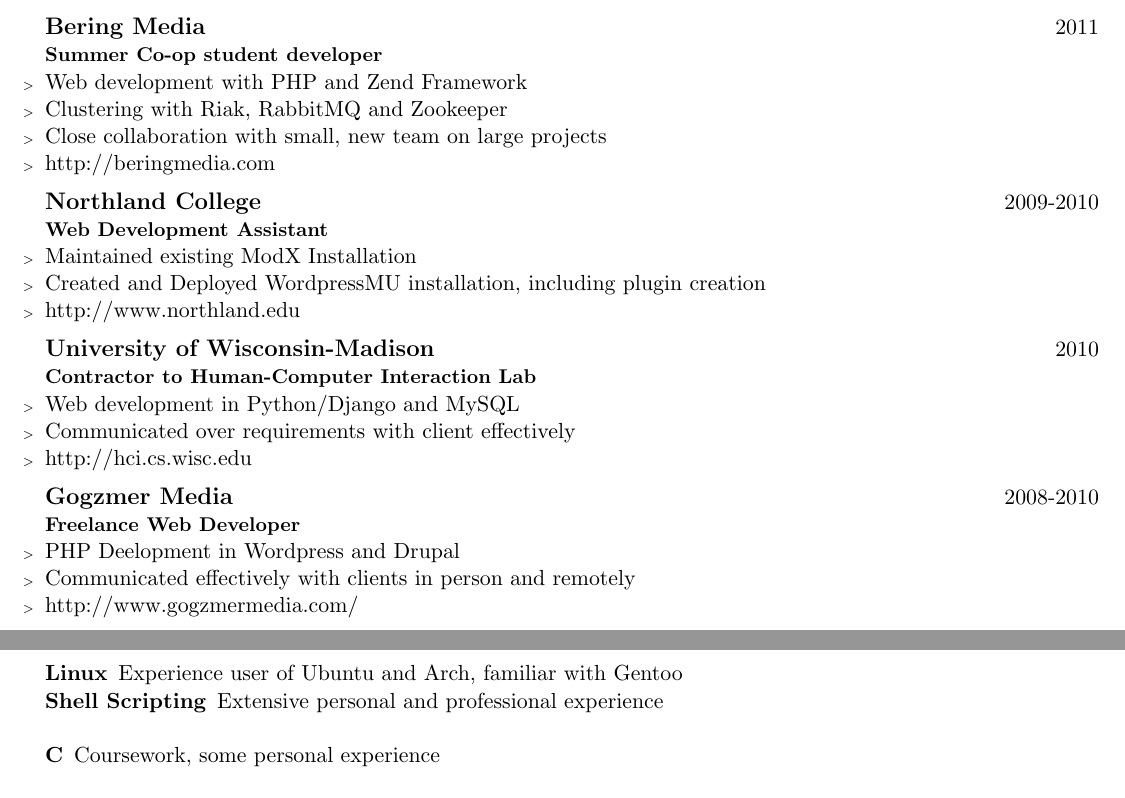
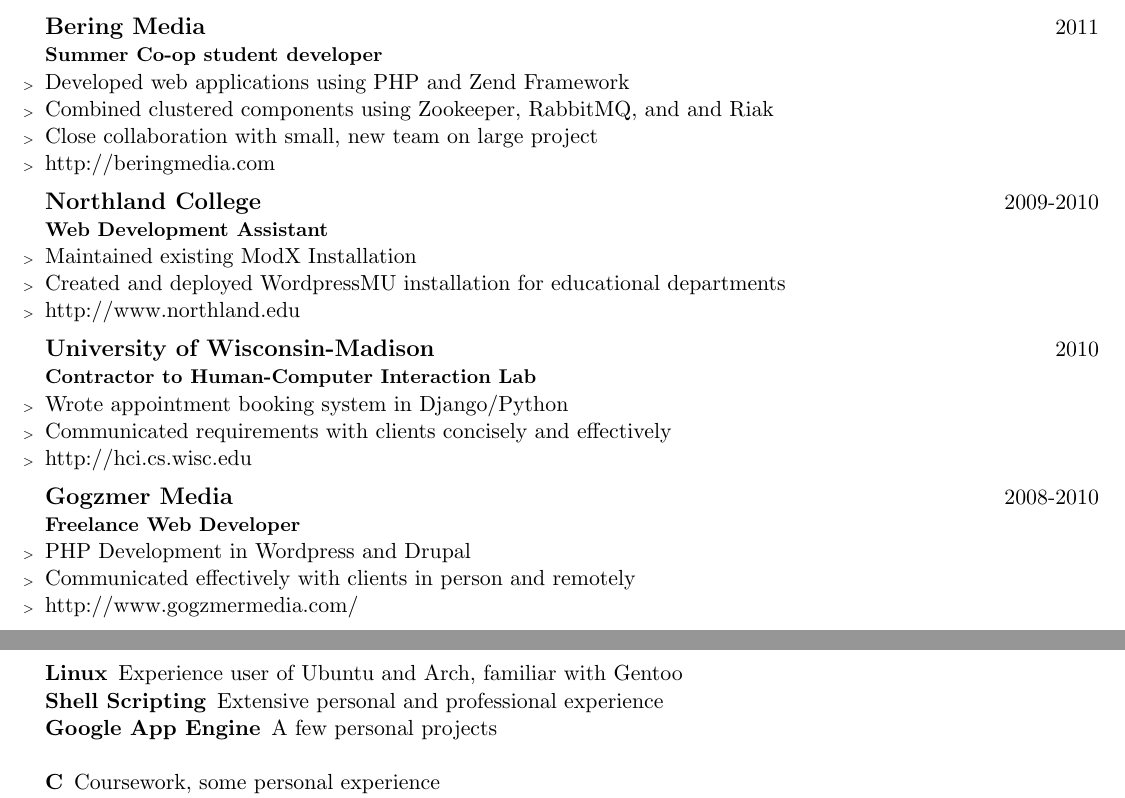
Before and after one commit to stillinbeta/resume, a LaTeX CV (resume.tex): two parts of pages 1 and 2 of 2, joined at a grey line, cut so that both start at the same text. Compiled offline with pdfLaTeX.

Commit message:
Rewrote descriptions, added app engine

```diff
--- a/resume.tex
+++ b/resume.tex
@@ -15,30 +15,30 @@
     \company{Bering Media}{2011}
         \postitle{Summer Co-op student developer}
         \begin{employment}
-            \item Web development with PHP and Zend Framework
-            \item Clustering with Riak, RabbitMQ and
-            Zookeeper
-            \item Close collaboration with small, new team on large  projects
+            \item Developed web applications using PHP and Zend Framework
+            \item Combined clustered components using Zookeeper, RabbitMQ,
+            and and Riak
+            \item Close collaboration with small, new team on large project
             \item \url{http://beringmedia.com}
         \end{employment}
     \company{Northland College}{2009-2010}
         \postitle{Web Development Assistant}
         \begin{employment}
             \item Maintained existing ModX Installation
-            \item Created and Deployed WordpressMU installation, including plugin creation
+            \item Created and deployed WordpressMU installation for educational departments
             \item \url{http://www.northland.edu}
         \end{employment}
     \company{University of Wisconsin-Madison}{2010}
         \postitle{Contractor to Human-Computer Interaction Lab}
         \begin{employment}
-            \item Web development in Python/Django and MySQL
-            \item Communicated over requirements with client effectively
+            \item Wrote appointment booking system in Django/Python
+            \item Communicated requirements with clients concisely and effectively
             \item \url{http://hci.cs.wisc.edu}
         \end{employment}
     \company{Gogzmer Media}{2008-2010}
         \postitle{Freelance Web Developer}
         \begin{employment}
-            \item PHP Deelopment in Wordpress and Drupal
+            \item PHP Development in Wordpress and Drupal
             \item Communicated effectively with clients in person and remotely
             \item \url{http://www.gogzmermedia.com/}
         \end{employment}
@@ -64,10 +64,12 @@
 \item[Javascript] Basic and JQuery, AJAX applications
 \item[Linux] Experience user of Ubuntu and Arch, familiar with Gentoo
 \item[Shell Scripting] Extensive personal and professional experience
+\item[Google App Engine] A few personal projects
 \item
 \item[C] Coursework, some personal experience
 \item[Ruby] Some tutorials and minor projects
 \item[PostgreSQL] Some coursework
-\item[MapReduce] Some work with Disco Project, a MapReduce framework in Erlang and Python
+\item[MapReduce] Some work with Disco Project, a MapReduce framework in
+    Erlang and Python
 \end{description*}
 \end{document}
```
